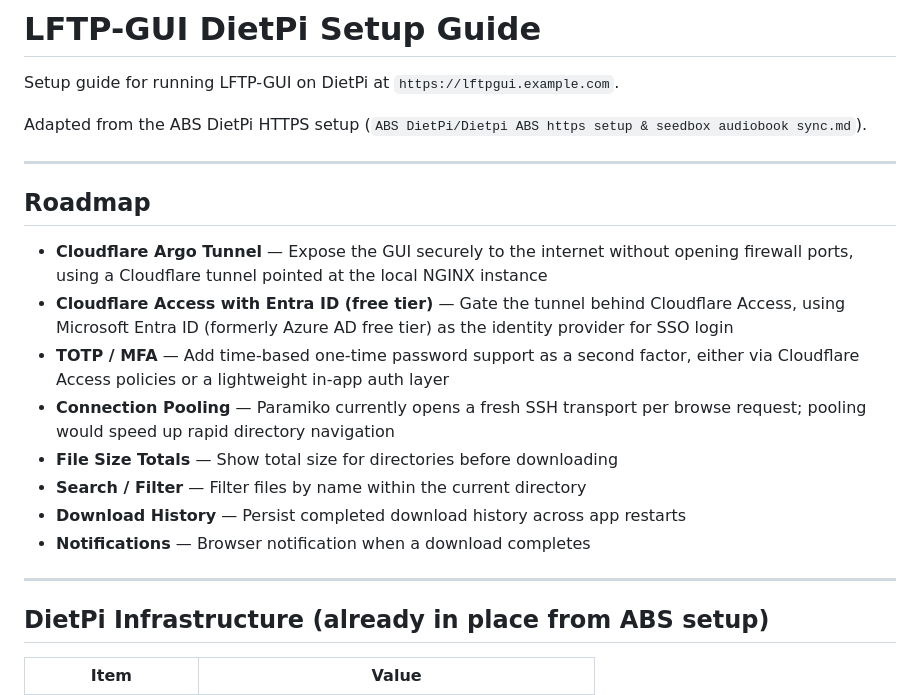
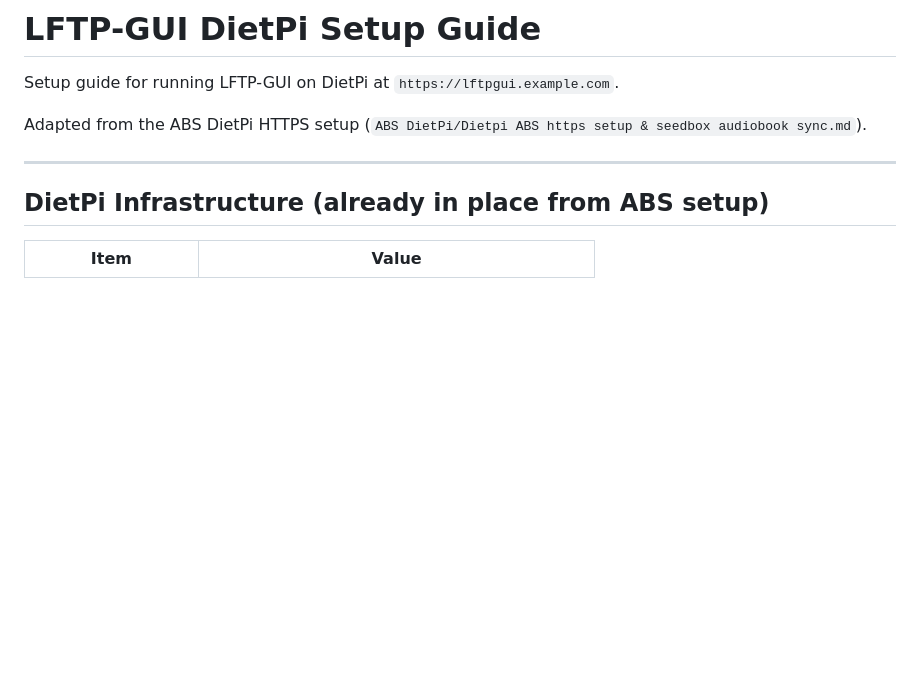
Before and after one commit to onelostmuppet/LFTP-GUI, a Markdown page: DIETPI_SETUP.md, the part around the change. Rendered like a GitHub page; blank space fills up the shorter version.

Commit message:
Remove roadmap from DIETPI_SETUP
Co-Authored-By: Claude Sonnet 4.6 <noreply@anthropic.com>

```diff
--- a/DIETPI_SETUP.md
+++ b/DIETPI_SETUP.md
@@ -3,18 +3,6 @@
 Setup guide for running LFTP-GUI on DietPi at `https://lftpgui.example.com`.
 
 Adapted from the ABS DietPi HTTPS setup (`ABS DietPi/Dietpi ABS https setup & seedbox audiobook sync.md`).
-
----
-
-## Roadmap
-- **Cloudflare Argo Tunnel** — Expose the GUI securely to the internet without opening firewall ports, using a Cloudflare tunnel pointed at the local NGINX instance
-- **Cloudflare Access with Entra ID (free tier)** — Gate the tunnel behind Cloudflare Access, using Microsoft Entra ID (formerly Azure AD free tier) as the identity provider for SSO login
-- **TOTP / MFA** — Add time-based one-time password support as a second factor, either via Cloudflare Access policies or a lightweight in-app auth layer
-- **Connection Pooling** — Paramiko currently opens a fresh SSH transport per browse request; pooling would speed up rapid directory navigation
-- **File Size Totals** — Show total size for directories before downloading
-- **Search / Filter** — Filter files by name within the current directory
-- **Download History** — Persist completed download history across app restarts
-- **Notifications** — Browser notification when a download completes
 
 ---
 
```
